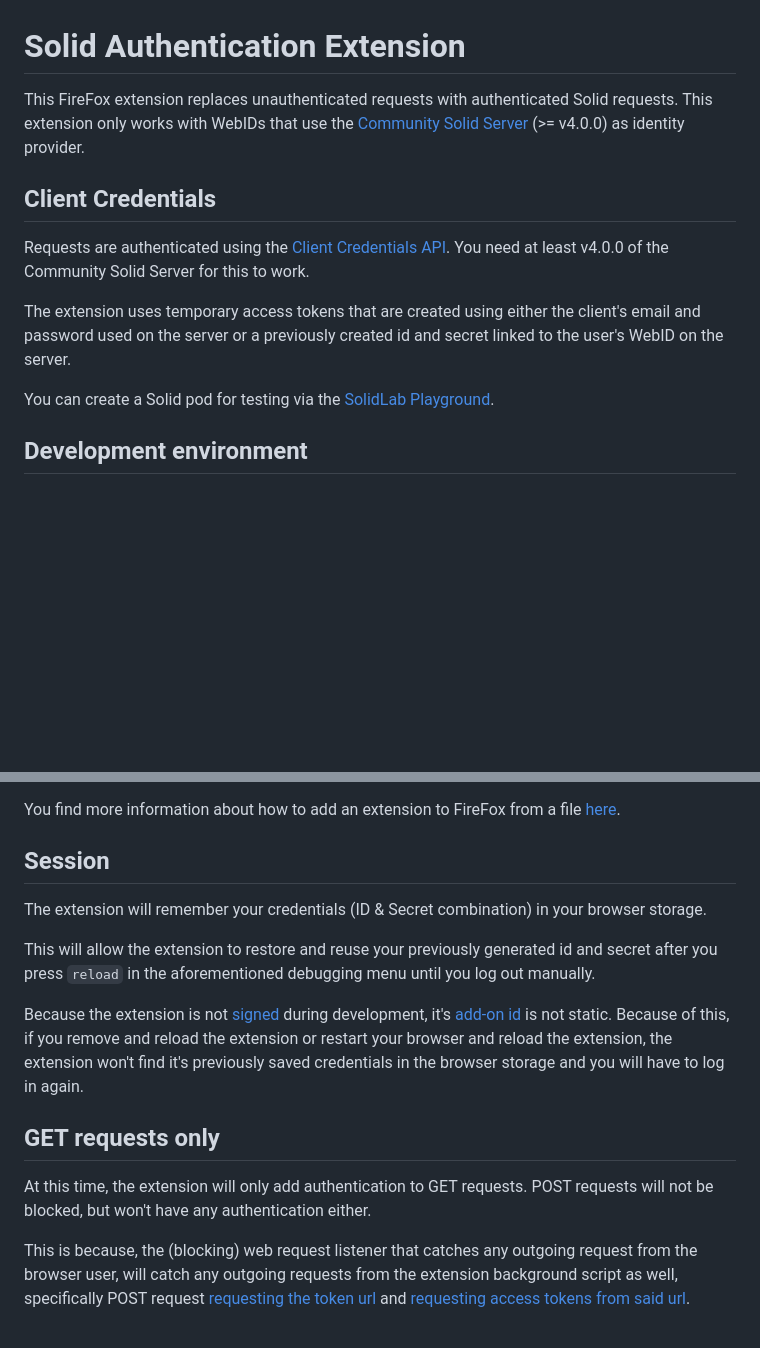
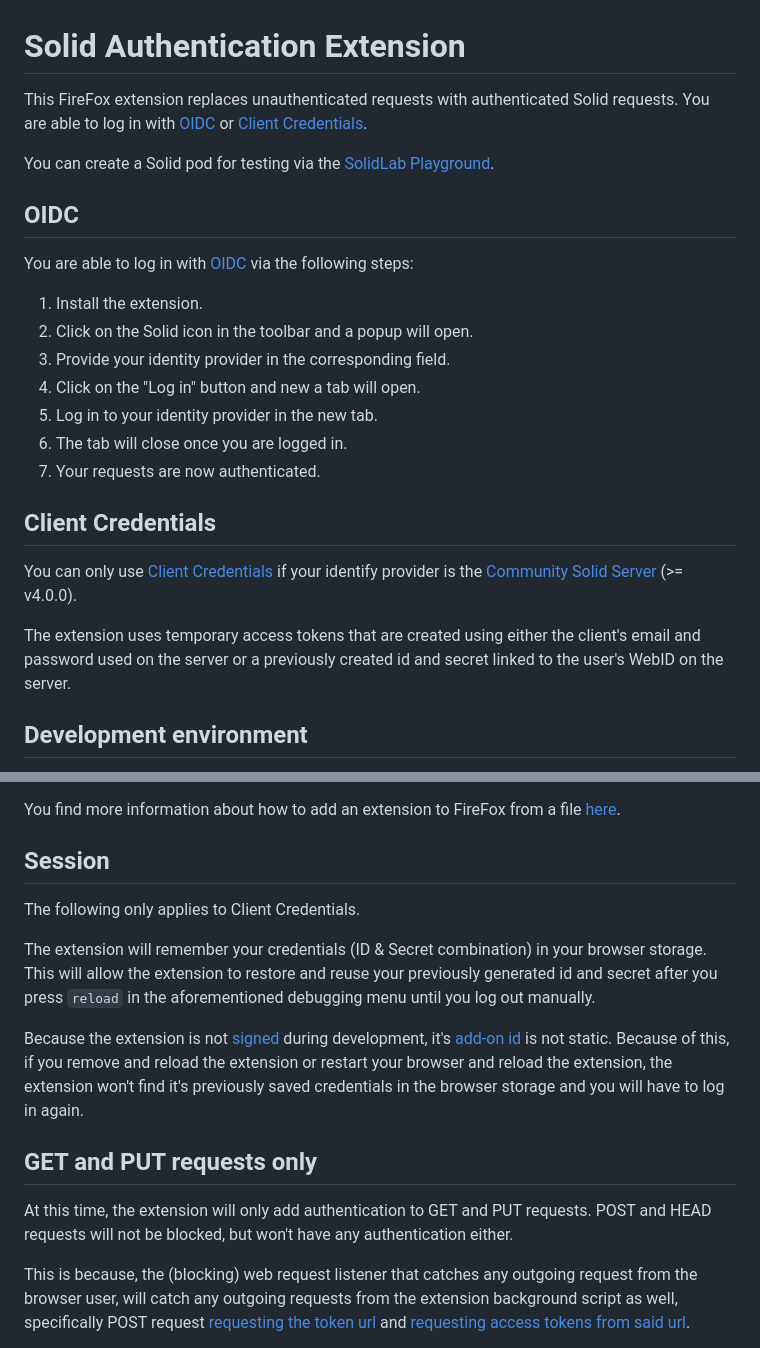
Before and after one commit to KNowledgeOnWebScale/solid-authentication-browser-extension, a Markdown page: README.md, 2 parts joined by grey strips. Rendered like a GitHub page; blank space fills up the shorter version.

Commit message:
Add info about OIDC

```diff
--- a/README.md
+++ b/README.md
@@ -1,21 +1,32 @@
 # Solid Authentication Extension
 
 This FireFox extension replaces unauthenticated requests with authenticated Solid requests.
-This extension only works with WebIDs that use
-the [Community Solid Server](https://github.com/CommunitySolidServer/CommunitySolidServer) (>= v4.0.0)
-as identity provider.
+You are able to log in with [OIDC](#oidc) or
+[Client Credentials](#client-credentials).
+
+You can create a Solid pod for testing via the [SolidLab Playground](https://pod.playground.solidlab.be/).
+
+## OIDC
+
+You are able to log in with [OIDC](https://solidproject.org/TR/oidc)
+via the following steps:
+
+1. Install the extension.
+2. Click on the Solid icon in the toolbar and a popup will open.
+3. Provide your identity provider in the corresponding field.
+4. Click on the "Log in" button and new a tab will open.
+5. Log in to your identity provider in the new tab.
+6. The tab will close once you are logged in.
+7. Your requests are now authenticated.
 
 ## Client Credentials
 
-Requests are authenticated using the
-[Client Credentials API](https://communitysolidserver.github.io/CommunitySolidServer/5.x/usage/client-credentials/).
-You need at least v4.0.0 of the Community Solid Server for this to work.
+You can only use [Client Credentials](https://communitysolidserver.github.io/CommunitySolidServer/5.x/usage/client-credentials/)
+if your identify provider is the [Community Solid Server](https://github.com/CommunitySolidServer/CommunitySolidServer) (>= v4.0.0).
 
 The extension uses temporary access tokens that are created using either
 the client's email and password used on the server or
 a previously created id and secret linked to the user's WebID on the server.
-
-You can create a Solid pod for testing via the [SolidLab Playground](https://pod.playground.solidlab.be/).
 
 ## Development environment
 
@@ -78,8 +89,9 @@ You find more information about how to add an extension to FireFox from a file
 
 ## Session
 
+The following only applies to Client Credentials.
+
 The extension will remember your credentials (ID & Secret combination) in your browser storage.
-
 This will allow the extension to restore and reuse your previously generated id and secret after you press
 `reload`  in the aforementioned debugging menu until you log out manually.
 
@@ -90,10 +102,10 @@ Because of this,
 if you remove and reload the extension or restart your browser and reload the extension,
 the extension won't find it's previously saved credentials in the browser storage and you will have to log in again.
 
-## GET requests only
+## GET and PUT requests only
 
-At this time, the extension will only add authentication to GET requests.
-POST requests will not be blocked, but won't have any authentication either.
+At this time, the extension will only add authentication to GET and PUT requests.
+POST and HEAD requests will not be blocked, but won't have any authentication either.
 
 This is because, the (blocking) web request listener that catches any outgoing request from the browser user,
 will catch any outgoing requests from the extension background script as well,
```
